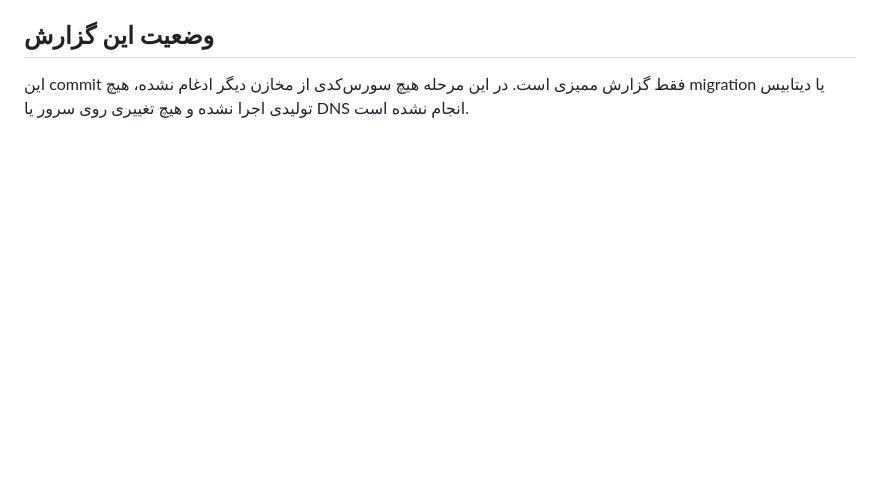
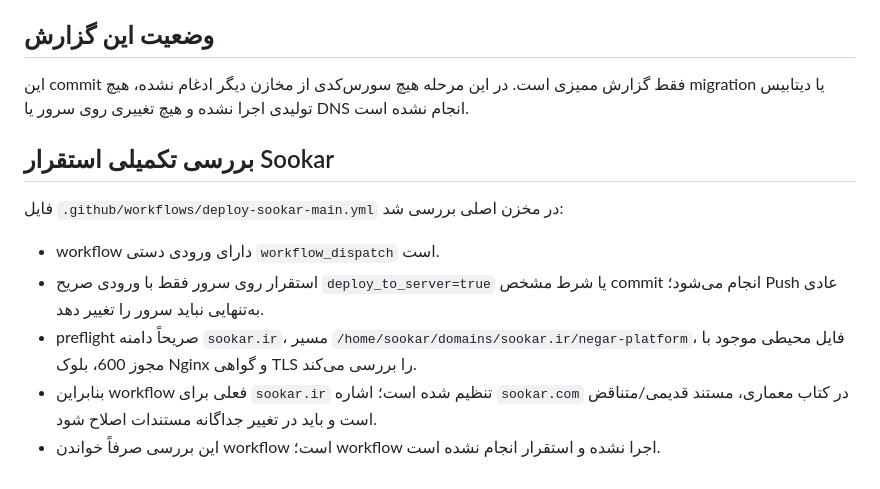
Before and after one commit to digibile/negar-azin-fadak-platform, a Markdown page: docs/audits/repository-consolidation-inventory-2026-10-30.md, the part around the change. Drawn GitHub-style; blank space fills up the shorter version.

Commit message:
docs: clarify Sookar.ir deployment workflow target

```diff
--- a/docs/audits/repository-consolidation-inventory-2026-10-30.md
+++ b/docs/audits/repository-consolidation-inventory-2026-10-30.md
@@ -56,3 +56,12 @@
 
 ## وضعیت این گزارش
 این commit فقط گزارش ممیزی است. در این مرحله هیچ سورس‌کدی از مخازن دیگر ادغام نشده، هیچ migration یا دیتابیس تولیدی اجرا نشده و هیچ تغییری روی سرور یا DNS انجام نشده است.
+
+
+## بررسی تکمیلی استقرار Sookar
+فایل `.github/workflows/deploy-sookar-main.yml` در مخزن اصلی بررسی شد:
+- workflow دارای ورودی دستی `workflow_dispatch` است.
+- استقرار روی سرور فقط با ورودی صریح `deploy_to_server=true` یا شرط مشخص commit انجام می‌شود؛ Push عادی به‌تنهایی نباید سرور را تغییر دهد.
+- preflight صریحاً دامنه `sookar.ir`، مسیر `/home/sookar/domains/sookar.ir/negar-platform`، فایل محیطی موجود با مجوز 600، بلوک Nginx و گواهی TLS را بررسی می‌کند.
+- بنابراین workflow فعلی برای `sookar.ir` تنظیم شده است؛ اشاره `sookar.com` در کتاب معماری، مستند قدیمی/متناقض است و باید در تغییر جداگانه مستندات اصلاح شود.
+- این بررسی صرفاً خواندن workflow است؛ workflow اجرا نشده و استقرار انجام نشده است.
```
